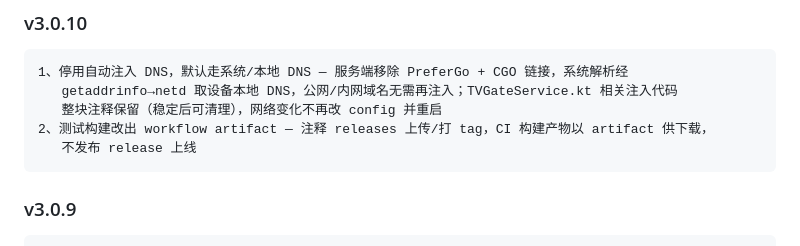
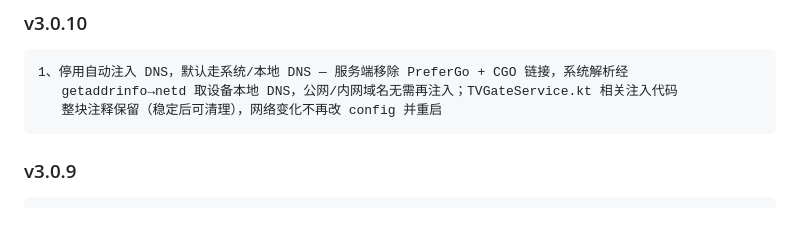
Before and after one commit to qist/tvgate, a Markdown page: doc/CHANGELOG.md, the part around the change. GitHub-like rendering; blank space fills up the shorter version.

````diff
--- a/doc/CHANGELOG.md
+++ b/doc/CHANGELOG.md
@@ -10,8 +10,6 @@
 1、停用自动注入 DNS，默认走系统/本地 DNS — 服务端移除 PreferGo + CGO 链接，系统解析经
    getaddrinfo→netd 取设备本地 DNS，公网/内网域名无需再注入；TVGateService.kt 相关注入代码
    整块注释保留（稳定后可清理），网络变化不再改 config 并重启
-2、测试构建改出 workflow artifact — 注释 releases 上传/打 tag，CI 构建产物以 artifact 供下载，
-   不发布 release 上线
 ```
 
 ### v3.0.9
````
Also changed, not shown: README.md (+25 -8 lines).
